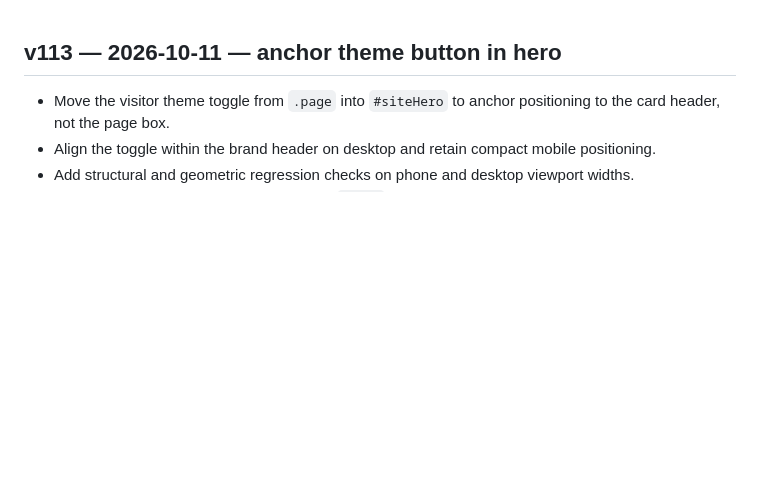
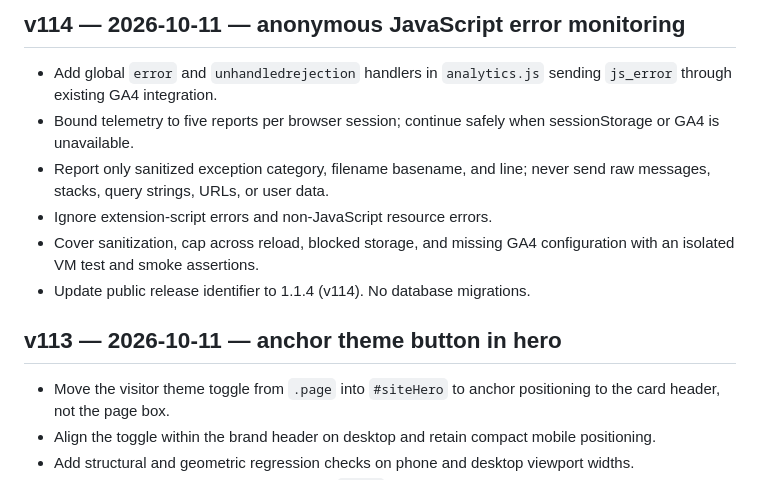
Before and after one commit to Basair-Alkhalij/Flower-light, a Markdown page: CHANGELOG.md, the part around the change. GitHub-like rendering; blank space fills up the shorter version.

Commit message:
v114 task 8: wire error-monitoring tests and release documentation

```diff
--- a/CHANGELOG.md
+++ b/CHANGELOG.md
@@ -1,3 +1,12 @@
+## v114 — 2026-10-11 — anonymous JavaScript error monitoring
+
+- Add global `error` and `unhandledrejection` handlers in `analytics.js` sending `js_error` through existing GA4 integration.
+- Bound telemetry to five reports per browser session; continue safely when sessionStorage or GA4 is unavailable.
+- Report only sanitized exception category, filename basename, and line; never send raw messages, stacks, query strings, URLs, or user data.
+- Ignore extension-script errors and non-JavaScript resource errors.
+- Cover sanitization, cap across reload, blocked storage, and missing GA4 configuration with an isolated VM test and smoke assertions.
+- Update public release identifier to 1.1.4 (v114). No database migrations.
+
 ## v113 — 2026-10-11 — anchor theme button in hero
 
 - Move the visitor theme toggle from `.page` into `#siteHero` to anchor positioning to the card header, not the page box.
```
